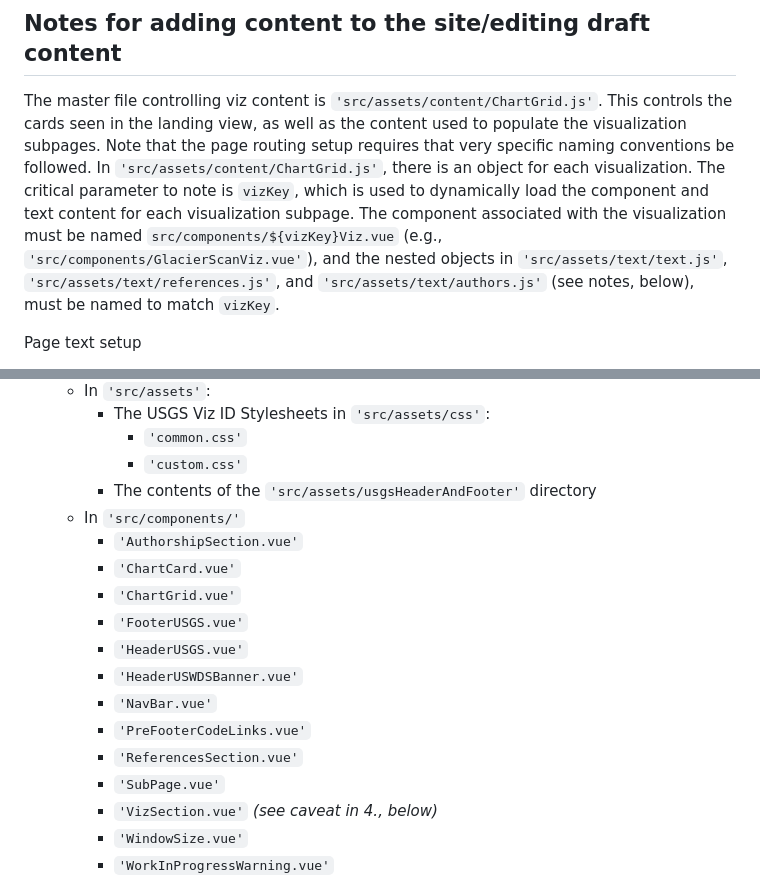
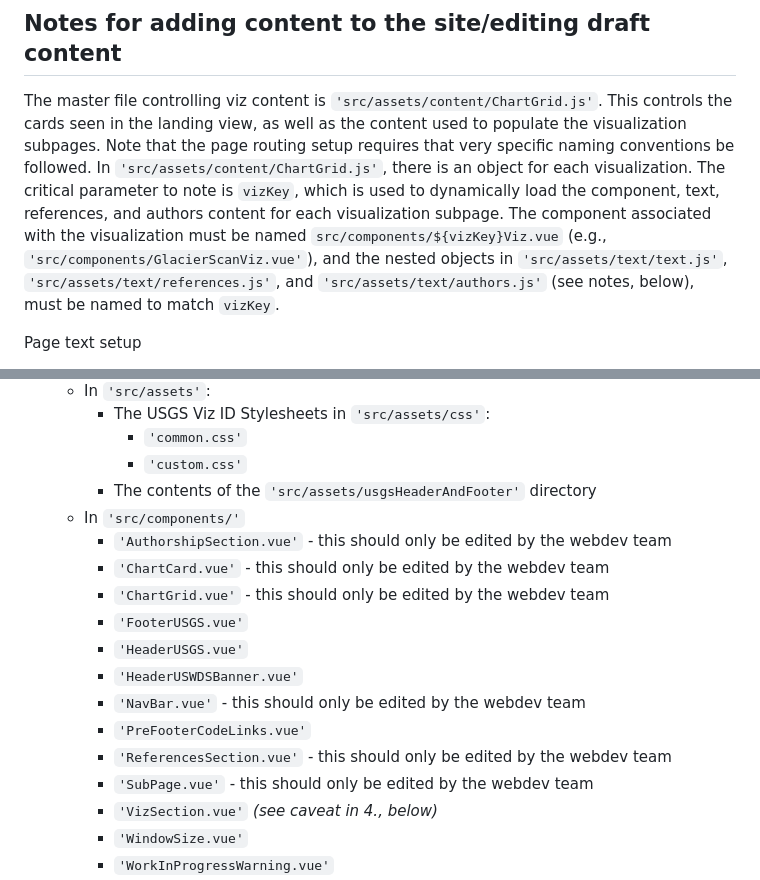
Before and after one commit to DOI-USGS/earth-in-flux, a Markdown page: README.md, 2 parts joined by grey strips. GitHub-like rendering.

Commit message:
Add notes re: web dev allowed edits

```diff
--- a/README.md
+++ b/README.md
@@ -8,7 +8,7 @@ Clone the repo. In the directory, run `npm install` to install the required modu
 Once the dependencies have been installed, run `npm run dev` to run the site locally from your browser.
 
 ## Notes for adding content to the site/editing draft content
-The master file controlling viz content is `'src/assets/content/ChartGrid.js'`. This controls the cards seen in the landing view, as well as the content used to populate the visualization subpages. Note that the page routing setup requires that very specific naming conventions be followed. In `'src/assets/content/ChartGrid.js'`, there is an object for each visualization. The critical parameter to note is `vizKey`, which is used to dynamically load the component and text content for each visualization subpage. The component associated with the visualization must be named `src/components/${vizKey}Viz.vue` (e.g., `'src/components/GlacierScanViz.vue'`), and the nested objects in `'src/assets/text/text.js'`, `'src/assets/text/references.js'`, and `'src/assets/text/authors.js'` (see notes, below), must be named to match `vizKey`.
+The master file controlling viz content is `'src/assets/content/ChartGrid.js'`. This controls the cards seen in the landing view, as well as the content used to populate the visualization subpages. Note that the page routing setup requires that very specific naming conventions be followed. In `'src/assets/content/ChartGrid.js'`, there is an object for each visualization. The critical parameter to note is `vizKey`, which is used to dynamically load the component, text, references, and authors content for each visualization subpage. The component associated with the visualization must be named `src/components/${vizKey}Viz.vue` (e.g., `'src/components/GlacierScanViz.vue'`), and the nested objects in `'src/assets/text/text.js'`, `'src/assets/text/references.js'`, and `'src/assets/text/authors.js'` (see notes, below), must be named to match `vizKey`.
 
 Page text setup
   * All page text should be added directly to `'src/assets/text/text.js'`. The master text object from that file is automatically imported in `'src/views/VisualizationView.vue'` and used to set the page title. The text object is also imported in `'src/components/SubPage.vue'` and nested objects containing text for each visualization page are dynamically passed to visualization subpages. The nested objects must be named to match the `vizKey` specified for each viz in `ChartGrid.js`
@@ -30,16 +30,16 @@ Authors setup
         * `'custom.css'`
       * The contents of the `'src/assets/usgsHeaderAndFooter'` directory
     * In `'src/components/'`
-        * `'AuthorshipSection.vue'`
-        * `'ChartCard.vue'`
-        * `'ChartGrid.vue'`
+        * `'AuthorshipSection.vue'` - this should only be edited by the webdev team
+        * `'ChartCard.vue'` - this should only be edited by the webdev team
+        * `'ChartGrid.vue'` - this should only be edited by the webdev team
         * `'FooterUSGS.vue'`
         * `'HeaderUSGS.vue'`
         * `'HeaderUSWDSBanner.vue'`
-        * `'NavBar.vue'`
+        * `'NavBar.vue'` - this should only be edited by the webdev team
         * `'PreFooterCodeLinks.vue'`
-        * `'ReferencesSection.vue'`
-        * `'SubPage.vue'`
+        * `'ReferencesSection.vue'` - this should only be edited by the webdev team
+        * `'SubPage.vue'` - this should only be edited by the webdev team
         * `'VizSection.vue'` _(see caveat in 4., below)_
         * `'WindowSize.vue'`
         * `'WorkInProgressWarning.vue'`
```
